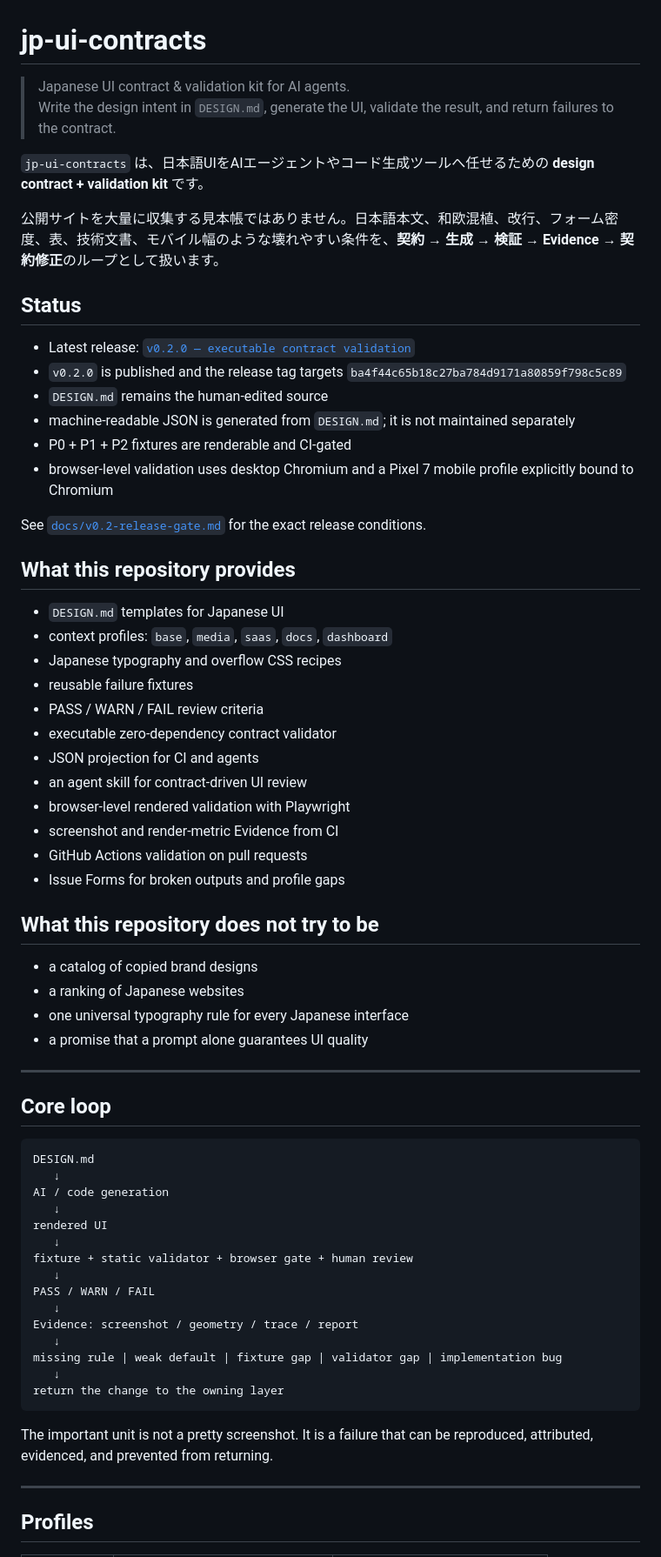
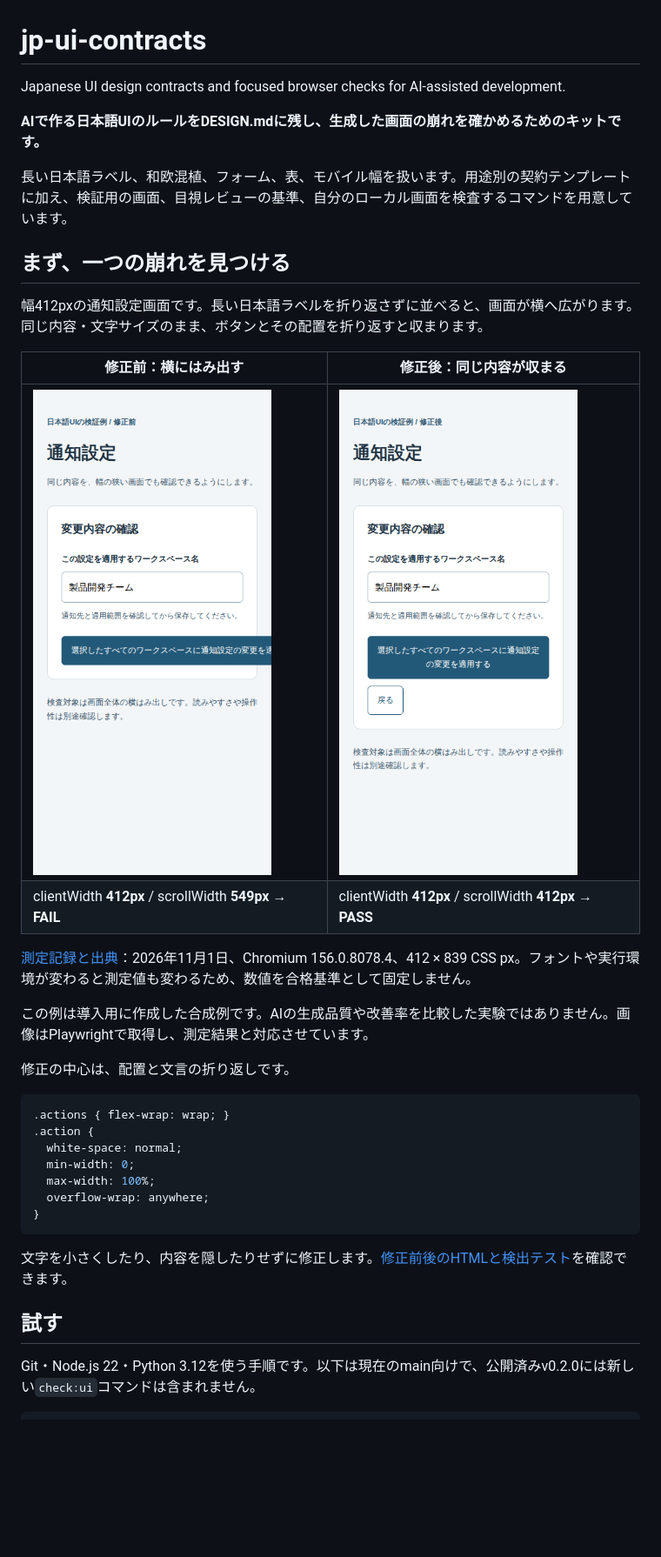
Before and after one commit to hirokaji/jp-ui-contracts, a Markdown page: README.md, the part around the change printed below. Shown: that part at 87% size. GitHub-like rendering; pictures changed too: docs/images/overflow-after.png (added), docs/images/overflow-before.png (added); blank space fills up the shorter version.

Commit message:
docs: lead with measured before-after screenshots and an app adoption path

````diff
--- a/README.md
+++ b/README.md
@@ -1,70 +1,39 @@
 # jp-ui-contracts
 
-> Japanese UI contract & validation kit for AI agents.
-> Write the design intent in `DESIGN.md`, generate the UI, validate the result, and return failures to the contract.
+Japanese UI design contracts and focused browser checks for AI-assisted development.
 
-`jp-ui-contracts` は、日本語UIをAIエージェントやコード生成ツールへ任せるための **design contract + validation kit** です。
+**AIで作る日本語UIのルールをDESIGN.mdに残し、生成した画面の崩れを確かめるためのキットです。**
 
-公開サイトを大量に収集する見本帳ではありません。日本語本文、和欧混植、改行、フォーム密度、表、技術文書、モバイル幅のような壊れやすい条件を、**契約 → 生成 → 検証 → Evidence → 契約修正**のループとして扱います。
+長い日本語ラベル、和欧混植、フォーム、表、モバイル幅を扱います。用途別の契約テンプレートに加え、検証用の画面、目視レビューの基準、自分のローカル画面を検査するコマンドを用意しています。
 
-## Status
+## まず、一つの崩れを見つける
 
-- Latest release: [`v0.2.0 — executable contract validation`](https://github.com/hirokaji/jp-ui-contracts/releases/tag/v0.2.0)
-- `v0.2.0` is published and the release tag targets `ba4f44c65b18c27ba784d9171a80859f798c5c89`
-- `DESIGN.md` remains the human-edited source
-- machine-readable JSON is generated from `DESIGN.md`; it is not maintained separately
-- P0 + P1 + P2 fixtures are renderable and CI-gated
-- browser-level validation uses desktop Chromium and a Pixel 7 mobile profile explicitly bound to Chromium
+幅412pxの通知設定画面です。長い日本語ラベルを折り返さずに並べると、画面が横へ広がります。同じ内容・文字サイズのまま、ボタンとその配置を折り返すと収まります。
 
-See [`docs/v0.2-release-gate.md`](docs/v0.2-release-gate.md) for the exact release conditions.
+| 修正前：横にはみ出す | 修正後：同じ内容が収まる |
+|---|---|
+| ![修正前：長い日本語ラベルのボタンが画面右端からはみ出す](docs/images/overflow-before.png) | ![修正後：同じラベルが折り返され、戻るボタンも画面内に収まる](docs/images/overflow-after.png) |
+| clientWidth **412px** / scrollWidth **549px** → **FAIL** | clientWidth **412px** / scrollWidth **412px** → **PASS** |
 
-## What this repository provides
+[測定記録と出典](docs/images/overflow-measurements.json)：2026年11月1日、Chromium 156.0.8078.4、412 × 839 CSS px。フォントや実行環境が変わると測定値も変わるため、数値を合格基準として固定しません。
 
-- `DESIGN.md` templates for Japanese UI
-- context profiles: `base`, `media`, `saas`, `docs`, `dashboard`
-- Japanese typography and overflow CSS recipes
-- reusable failure fixtures
-- PASS / WARN / FAIL review criteria
-- executable zero-dependency contract validator
-- JSON projection for CI and agents
-- an agent skill for contract-driven UI review
-- browser-level rendered validation with Playwright
-- screenshot and render-metric Evidence from CI
-- GitHub Actions validation on pull requests
-- Issue Forms for broken outputs and profile gaps
+この例は導入用に作成した合成例です。AIの生成品質や改善率を比較した実験ではありません。画像はPlaywrightで取得し、測定結果と対応させています。
 
-## What this repository does not try to be
+修正の中心は、配置と文言の折り返しです。
 
-- a catalog of copied brand designs
-- a ranking of Japanese websites
-- one universal typography rule for every Japanese interface
-- a promise that a prompt alone guarantees UI quality
-
----
-
-## Core loop
-
-```text
-DESIGN.md
-   ↓
-AI / code generation
-   ↓
-rendered UI
-   ↓
-fixture + static validator + browser gate + human review
-   ↓
-PASS / WARN / FAIL
-   ↓
-Evidence: screenshot / geometry / trace / report
-   ↓
-missing rule | weak default | fixture gap | validator gap | implementation bug
-   ↓
-return the change to the owning layer
+```css
+.actions { flex-wrap: wrap; }
+.action {
+  white-space: normal;
+  min-width: 0;
+  max-width: 100%;
+  overflow-wrap: anywhere;
+}
 ```
 
-The important unit is not a pretty screenshot. It is a failure that can be reproduced, attributed, evidenced, and prevented from returning.
+文字を小さくしたり、内容を隠したりせずに修正します。[修正前後のHTMLと検出テスト](examples/overflow-walkthrough/README.md)を確認できます。
 
----
+## 試す
 
-## Profiles
+Git・Node.js 22・Python 3.12を使う手順です。以下は現在のmain向けで、公開済みv0.2.0には新しい`check:ui`コマンドは含まれません。
 
````
Also changed, not shown: other parts of README.md (+75 -264 lines), CHANGELOG.md (+1 -0 lines), docs/images/README.md (added, +20 -0 lines), 1 other file.
